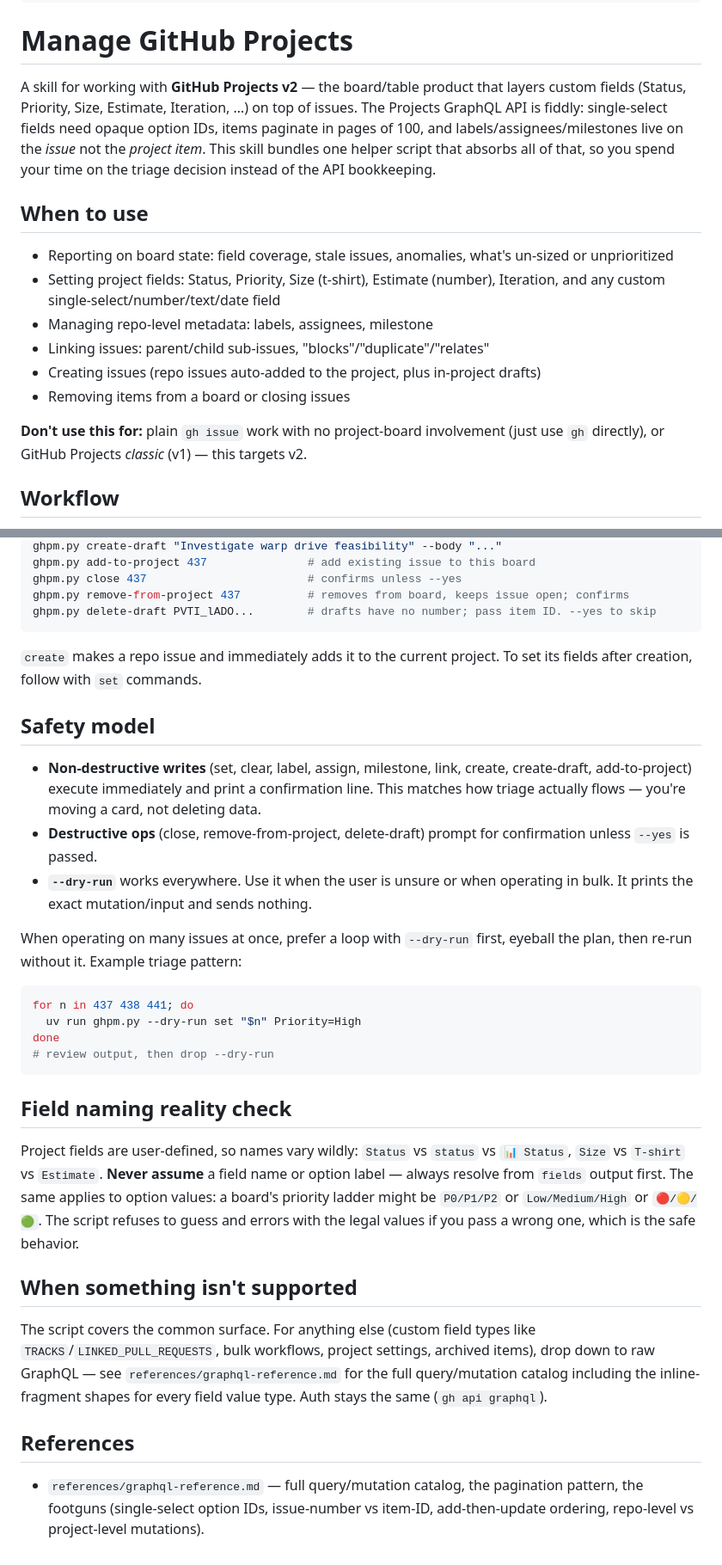
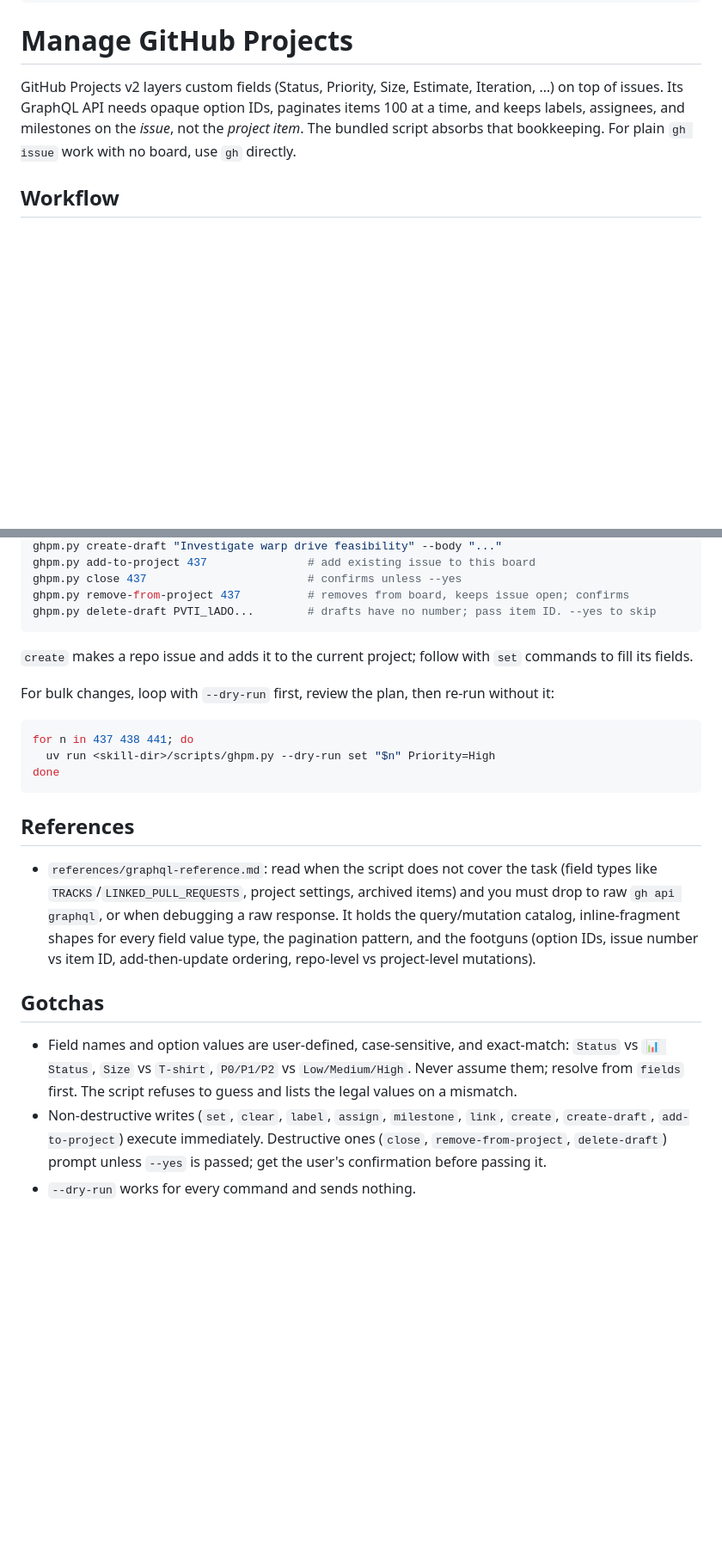
Before and after one commit to ddlaws0n/agent-stuff, a Markdown page: skills/manage-github-projects/SKILL.md, 2 parts joined by grey strips. Shown at 86% size. Rendered like a GitHub page; blank space fills up the shorter version.

````diff
--- a/skills/manage-github-projects/SKILL.md
+++ b/skills/manage-github-projects/SKILL.md
@@ -25,27 +25,11 @@ metadata:
 
 # Manage GitHub Projects
 
-A skill for working with **GitHub Projects v2** — the board/table product that
-layers custom fields (Status, Priority, Size, Estimate, Iteration, …) on top of
-issues. The Projects GraphQL API is fiddly: single-select fields need opaque
-option IDs, items paginate in pages of 100, and labels/assignees/milestones live
-on the _issue_ not the _project item_. This skill bundles one helper script that
-absorbs all of that, so you spend your time on the triage decision instead of
-the API bookkeeping.
-
-## When to use
-
-- Reporting on board state: field coverage, stale issues, anomalies, what's
-  un-sized or unprioritized
-- Setting project fields: Status, Priority, Size (t-shirt), Estimate (number),
-  Iteration, and any custom single-select/number/text/date field
-- Managing repo-level metadata: labels, assignees, milestone
-- Linking issues: parent/child sub-issues, "blocks"/"duplicate"/"relates"
-- Creating issues (repo issues auto-added to the project, plus in-project drafts)
-- Removing items from a board or closing issues
-
-**Don't use this for:** plain `gh issue` work with no project-board involvement
-(just use `gh` directly), or GitHub Projects _classic_ (v1) — this targets v2.
+GitHub Projects v2 layers custom fields (Status, Priority, Size, Estimate,
+Iteration, …) on top of issues. Its GraphQL API needs opaque option IDs,
+paginates items 100 at a time, and keeps labels, assignees, and milestones on
+the _issue_, not the _project item_. The bundled script absorbs that
+bookkeeping. For plain `gh issue` work with no board, use `gh` directly.
 
 ## Workflow
 
@@ -152,49 +130,36 @@ ghpm.py remove-from-project 437          # removes from board, keeps issue open;
 ghpm.py delete-draft PVTI_lADO...        # drafts have no number; pass item ID. --yes to skip
 ```
 
-`create` makes a repo issue and immediately adds it to the current project. To
-set its fields after creation, follow with `set` commands.
+`create` makes a repo issue and adds it to the current project; follow with
+`set` commands to fill its fields.
 
-## Safety model
-
-- **Non-destructive writes** (set, clear, label, assign, milestone, link,
-  create, create-draft, add-to-project) execute immediately and print a
-  confirmation line. This matches how triage actually flows — you're moving a
-  card, not deleting data.
-- **Destructive ops** (close, remove-from-project, delete-draft) prompt for
-  confirmation unless `--yes` is passed.
-- **`--dry-run`** works everywhere. Use it when the user is unsure or when
-  operating in bulk. It prints the exact mutation/input and sends nothing.
-
-When operating on many issues at once, prefer a loop with `--dry-run` first,
-eyeball the plan, then re-run without it. Example triage pattern:
+For bulk changes, loop with `--dry-run` first, review the plan, then re-run
+without it:
 
 ```bash
 for n in 437 438 441; do
-  uv run ghpm.py --dry-run set "$n" Priority=High
+  uv run <skill-dir>/scripts/ghpm.py --dry-run set "$n" Priority=High
 done
-# review output, then drop --dry-run
 ```
-
-## Field naming reality check
-
-Project fields are user-defined, so names vary wildly: `Status` vs `status` vs
-`📊 Status`, `Size` vs `T-shirt` vs `Estimate`. **Never assume** a field name or
-option label — always resolve from `fields` output first. The same applies to
-option values: a board's priority ladder might be `P0/P1/P2` or
-`Low/Medium/High` or `🔴/🟡/🟢`. The script refuses to guess and errors with the
-legal values if you pass a wrong one, which is the safe behavior.
-
-## When something isn't supported
-
-The script covers the common surface. For anything else (custom field types like
-`TRACKS`/`LINKED_PULL_REQUESTS`, bulk workflows, project settings, archived
-items), drop down to raw GraphQL — see `references/graphql-reference.md` for the
-full query/mutation catalog including the inline-fragment shapes for every field
-value type. Auth stays the same (`gh api graphql`).
 
 ## References
 
-- `references/graphql-reference.md` — full query/mutation catalog, the
-  pagination pattern, the footguns (single-select option IDs, issue-number vs
-  item-ID, add-then-update ordering, repo-level vs project-level mutations).
+- `references/graphql-reference.md`: read when the script does not cover the
+  task (field types like `TRACKS`/`LINKED_PULL_REQUESTS`, project settings,
+  archived items) and you must drop to raw `gh api graphql`, or when debugging
+  a raw response. It holds the query/mutation catalog, inline-fragment shapes
+  for every field value type, the pagination pattern, and the footguns
+  (option IDs, issue number vs item ID, add-then-update ordering, repo-level vs
+  project-level mutations).
+
+## Gotchas
+
+- Field names and option values are user-defined, case-sensitive, and
+  exact-match: `Status` vs `📊 Status`, `Size` vs `T-shirt`, `P0/P1/P2` vs
+  `Low/Medium/High`. Never assume them; resolve from `fields` first. The script
+  refuses to guess and lists the legal values on a mismatch.
+- Non-destructive writes (`set`, `clear`, `label`, `assign`, `milestone`,
+  `link`, `create`, `create-draft`, `add-to-project`) execute immediately.
+  Destructive ones (`close`, `remove-from-project`, `delete-draft`) prompt
+  unless `--yes` is passed; get the user's confirmation before passing it.
+- `--dry-run` works for every command and sends nothing.
````
Also changed, not shown: other parts of skills/manage-github-projects/SKILL.md (+21 -27 lines), skills/manage-secrets-varlock/SKILL.md (+3 -12 lines).
